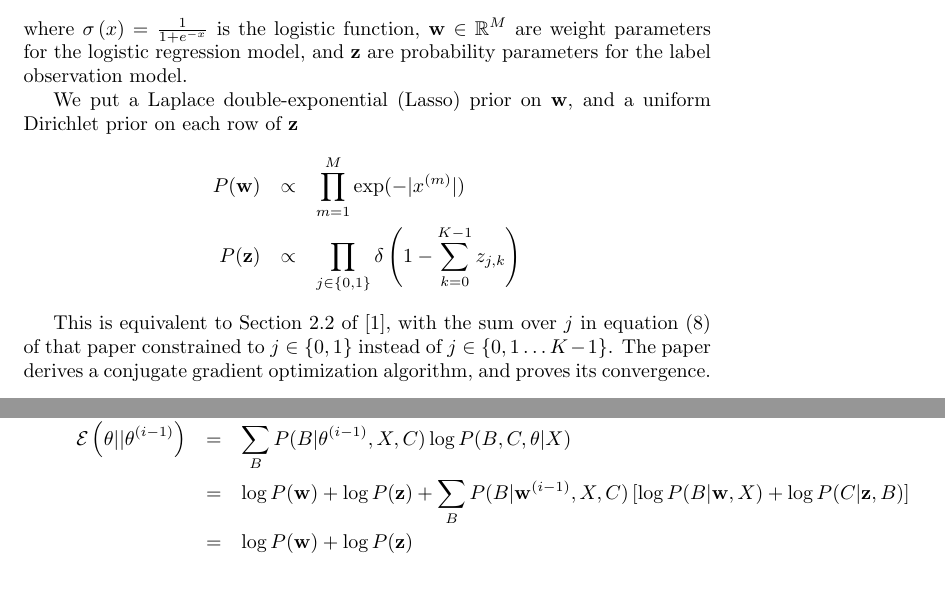
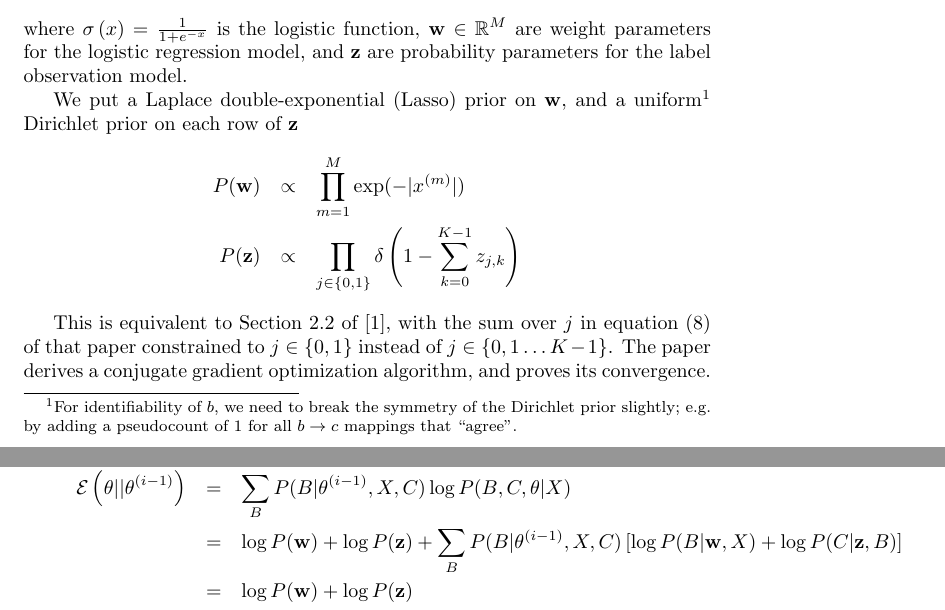
Before and after one commit to ihh/noisy-logit, a LaTeX document (paper.tex): two parts of pages 1 and 3 of 3, joined at a grey line, cut so that both start at the same text, the shorter picture padded with empty space. Compiled offline with pdfLaTeX.

Commit message:
correction

```diff
--- a/paper.tex
+++ b/paper.tex
@@ -49,7 +49,10 @@ $\logistic{x} = \frac{1}{1+e^{-x}}$ is the logistic function,
 $\weights \in \reals^\dimensions$ are weight parameters for the logistic regression model, and
 $\labelerrprobs$ are probability parameters for the label observation model.
 
-We put a Laplace double-exponential (Lasso) prior on $\weights$, and a uniform Dirichlet prior on each row of $\labelerrprobs$
+We put a Laplace double-exponential (Lasso) prior on $\weights$, and a uniform\footnote{
+  For identifiability of $\binlabel$, we need to break the symmetry of the Dirichlet prior slightly;
+  e.g. by adding a pseudocount of 1 for all $\binlabel \to \catlabel$ mappings that ``agree''.
+} Dirichlet prior on each row of $\labelerrprobs$
 \begin{eqnarray*}
 P(\weights) & \propto & \prod_{\dimension=1}^{\dimensions} \exp(-|\realdataval^{(\dimension)}|) \\
 P(\labelerrprobs) & \propto & \prod_{\binlabelindex \in \{0,1\}} \delta \left( 1 - \sum_{\catlabelindex=0}^{\catlabels-1} \labelerrprob_{\binlabelindex,\catlabelindex} \right)
@@ -105,7 +108,7 @@ At the $\emiteration$'th iteration, the parameters found by the EM algorithm are
   \\
   & = &
   \log P(\weights) + \log P(\labelerrprobs)
-  + \sum_{\missing} P(\missing | \weights^{(\emiteration-1)}, \allrealdata, \allcatlabels) \left[ \log P(\missing| \weights, \allrealdata) + \log P(\allcatlabels|\labelerrprobs,\missing) \right]
+  + \sum_{\missing} P(\missing | \emparams^{(\emiteration-1)}, \allrealdata, \allcatlabels) \left[ \log P(\missing| \weights, \allrealdata) + \log P(\allcatlabels|\labelerrprobs,\missing) \right]
   \\
   & = &
   \log P(\weights) + \log P(\labelerrprobs)
```
